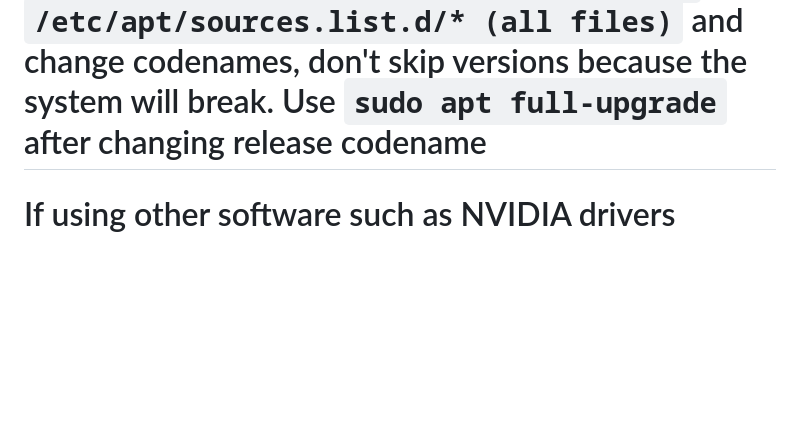
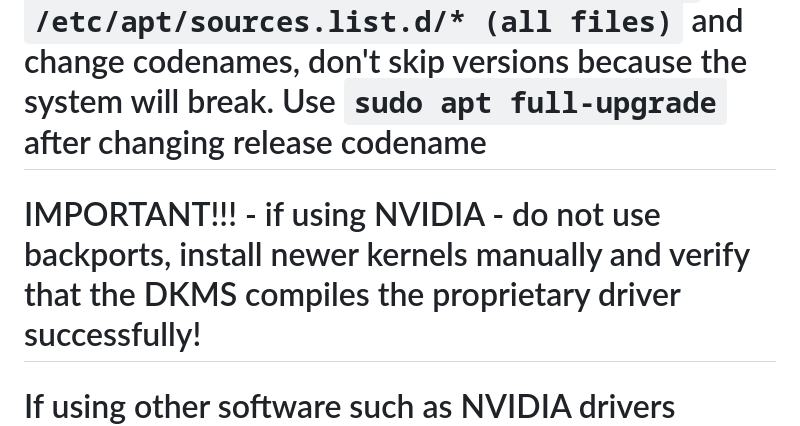
Before and after one commit to AleksandarBayrev/general-linux-fixes, a Markdown page: Debian-Stable-HowTO.md, the part around the change. GitHub-like rendering; blank space fills up the shorter version.

Commit message:
Update Debian

````diff
--- a/Debian-Stable-HowTO.md
+++ b/Debian-Stable-HowTO.md
@@ -33,6 +33,7 @@
 # To enable automatic time sync install `systemd-timesyncd`
 # IMPORTANT!!! - check with `apt-mark showhold` any hold package versions and unhold them before upgrading!
 # To upgrade from one release to another - edit `/etc/apt/sources.list` (or if using the method below `/etc/apt/sources.list.d/debian.sources`) and `/etc/apt/sources.list.d/* (all files)` and change codenames, don't skip versions because the system will break. Use `sudo apt full-upgrade` after changing release codename
+# IMPORTANT!!! - if using NVIDIA - do not use backports, install newer kernels manually and verify that the DKMS compiles the proprietary driver successfully!
 # If using other software such as NVIDIA drivers directly from NVIDIA's development repo - update this as well: `/etc/apt/sources.list.d/cuda-<distro>-x86_x64.list`. Rename it to next version and update the contents where `<distro>` is for example `debian12`
 ```
 deb [signed-by=/usr/share/keyrings/cuda-archive-keyring.gpg] https://developer.download.nvidia.com/compute/cuda/repos/<distro>/x86_64/
````
